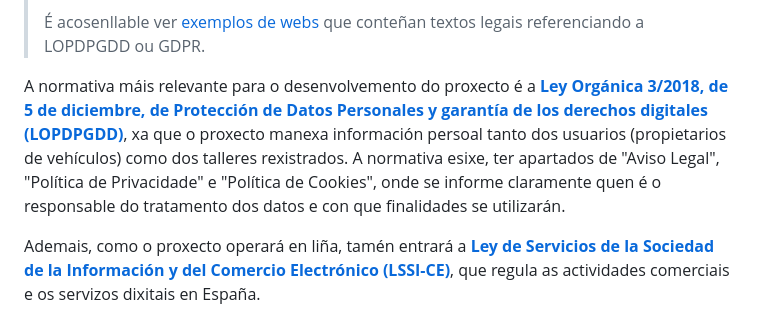
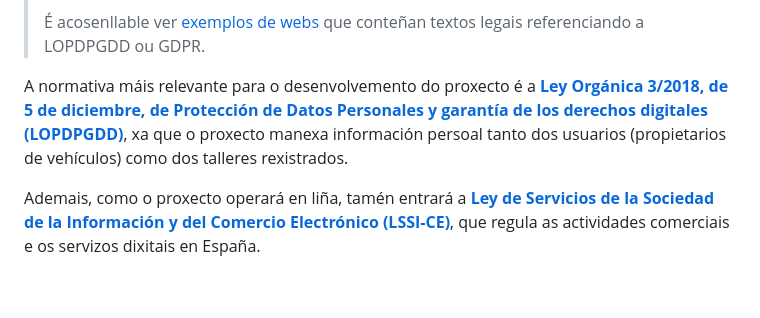
Before and after one commit to lucxss7/ProxectoDAW-24-25, a Markdown page: doc/Analise.md, the part around the change. GitHub-like rendering; blank space fills up the shorter version.

```diff
--- a/doc/Analise.md
+++ b/doc/Analise.md
@@ -73,7 +73,7 @@ Para o uso da páxina web, simplemente será necesario un dispositivo con conexi
 > É acosenllable ver [exemplos de webs](https://www.spotify.com/es/legal/privacy-policy/) que conteñan textos legais referenciando a LOPDPGDD ou GDPR.
 
 
-A normativa máis relevante para o desenvolvemento do proxecto é a **[Ley Orgánica 3/2018, de 5 de diciembre, de Protección de Datos Personales y garantía de los derechos digitales (LOPDPGDD)](https://www.boe.es/buscar/act.php?id=BOE-A-2018-16673)**, xa que o proxecto manexa información persoal tanto dos usuarios (propietarios de vehículos) como dos talleres rexistrados. A normativa esixe, ter apartados de "Aviso Legal", "Política de Privacidade" e "Política de Cookies", onde se informe claramente quen é o responsable do tratamento dos datos e con que finalidades se utilizarán.
+A normativa máis relevante para o desenvolvemento do proxecto é a **[Ley Orgánica 3/2018, de 5 de diciembre, de Protección de Datos Personales y garantía de los derechos digitales (LOPDPGDD)](https://www.boe.es/buscar/act.php?id=BOE-A-2018-16673)**, xa que o proxecto manexa información persoal tanto dos usuarios (propietarios de vehículos) como dos talleres rexistrados.
 
 Ademais, como o proxecto operará en liña, tamén entrará a **[Ley de Servicios de la Sociedad de la Información y del Comercio Electrónico (LSSI-CE)](https://www.boe.es/eli/es/l/2002/07/11/34/con)**, que regula as actividades comerciais e os servizos dixitais en España.
 
```
